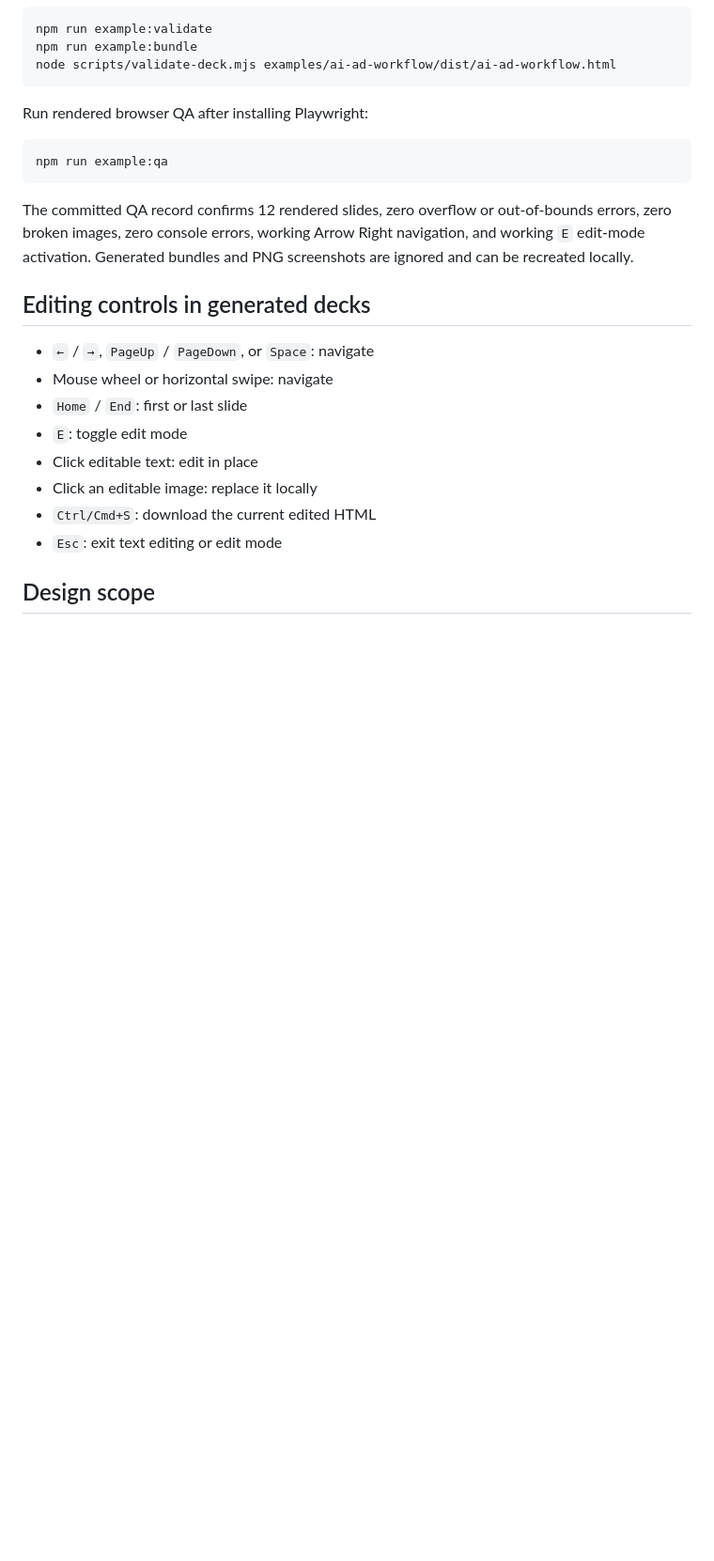
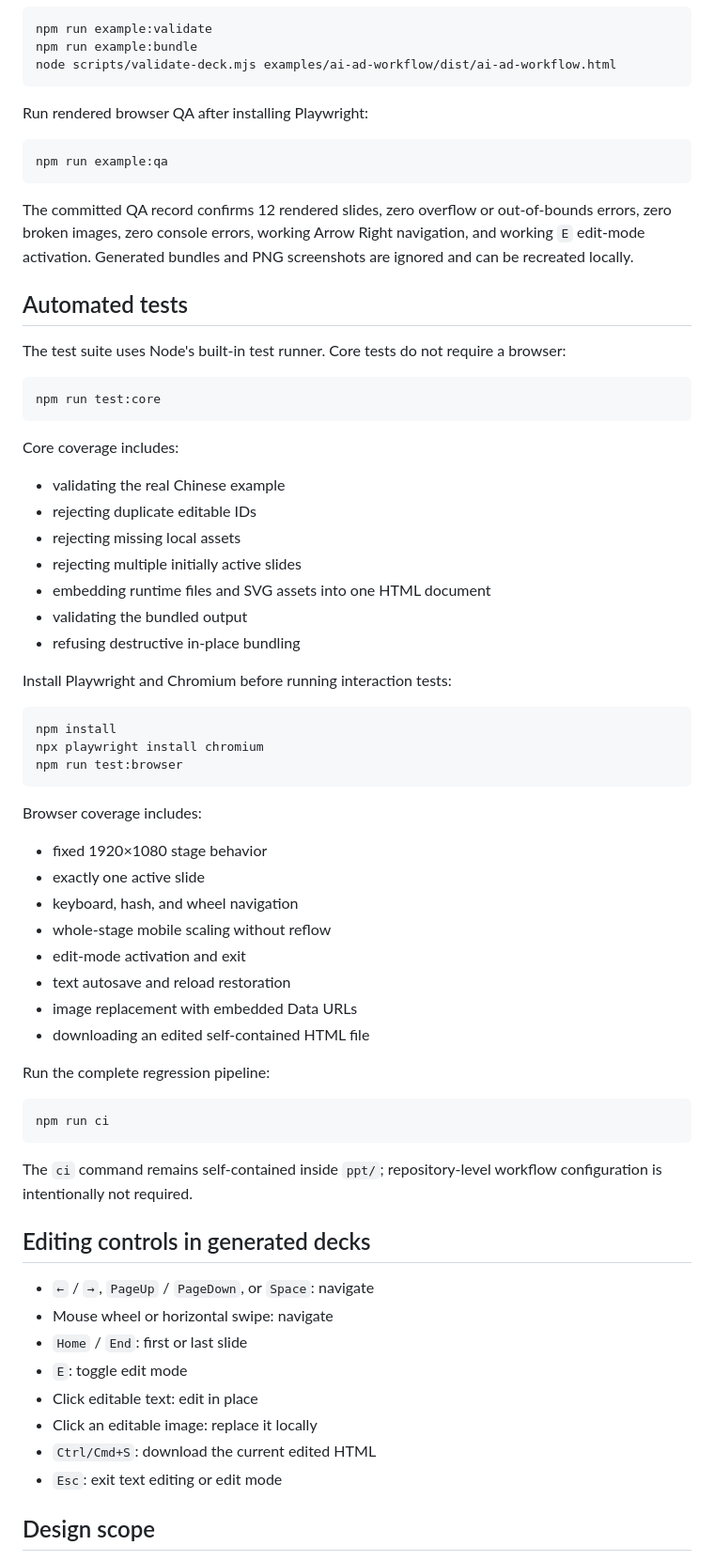
Before and after one commit to yaney01/skill, a Markdown page: ppt/README.md, the part around one of its changes. Shown at 94% size. Rendered like a GitHub page; blank space fills up the shorter version.

Commit message:
Document automated PPT tests

````diff
--- a/ppt/README.md
+++ b/ppt/README.md
@@ -145,6 +146,51 @@ npm run example:qa
 
 The committed QA record confirms 12 rendered slides, zero overflow or out-of-bounds errors, zero broken images, zero console errors, working Arrow Right navigation, and working `E` edit-mode activation. Generated bundles and PNG screenshots are ignored and can be recreated locally.
 
+## Automated tests
+
+The test suite uses Node's built-in test runner. Core tests do not require a browser:
+
+```bash
+npm run test:core
+```
+
+Core coverage includes:
+
+- validating the real Chinese example
+- rejecting duplicate editable IDs
+- rejecting missing local assets
+- rejecting multiple initially active slides
+- embedding runtime files and SVG assets into one HTML document
+- validating the bundled output
+- refusing destructive in-place bundling
+
+Install Playwright and Chromium before running interaction tests:
+
+```bash
+npm install
+npx playwright install chromium
+npm run test:browser
+```
+
+Browser coverage includes:
+
+- fixed 1920×1080 stage behavior
+- exactly one active slide
+- keyboard, hash, and wheel navigation
+- whole-stage mobile scaling without reflow
+- edit-mode activation and exit
+- text autosave and reload restoration
+- image replacement with embedded Data URLs
+- downloading an edited self-contained HTML file
+
+Run the complete regression pipeline:
+
+```bash
+npm run ci
+```
+
+The `ci` command remains self-contained inside `ppt/`; repository-level workflow configuration is intentionally not required.
+
 ## Editing controls in generated decks
 
 - `←` / `→`, `PageUp` / `PageDown`, or `Space`: navigate
````
Also changed, not shown: other parts of ppt/README.md (+2 -1 lines).
